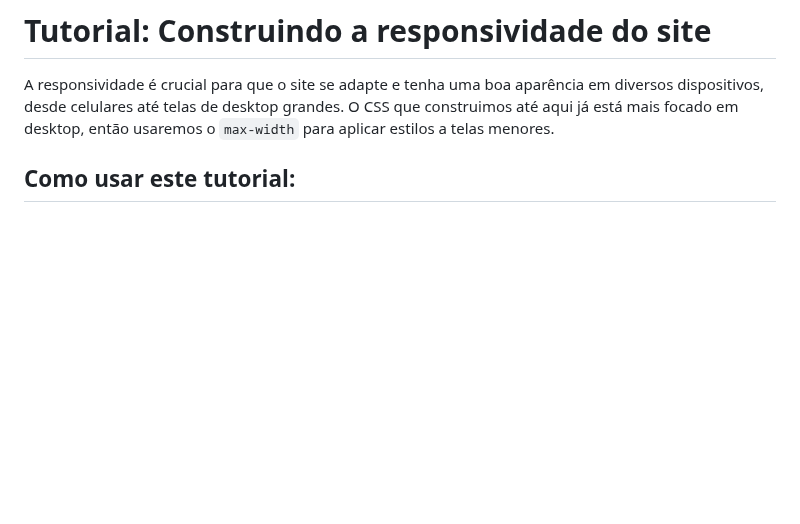
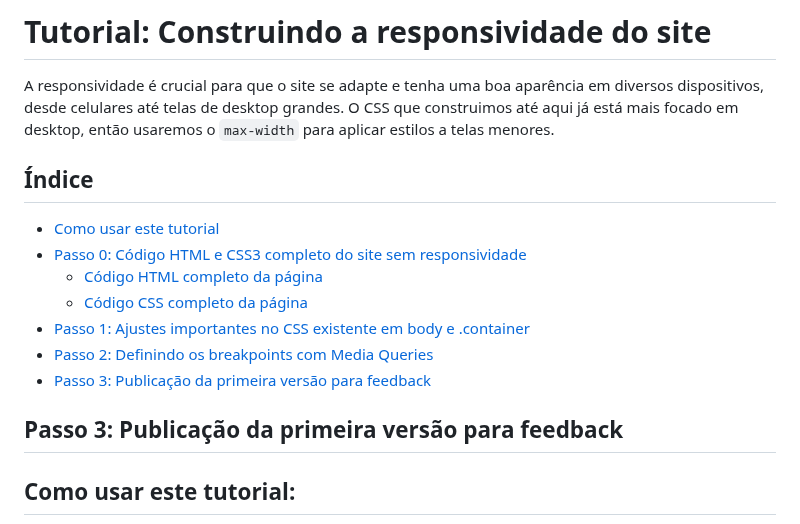
Before and after one commit to lidymonteiro/setembro-amarelo, a Markdown page: docs/aula08.md, the part around one of its changes. Rendered like a GitHub page; blank space fills up the shorter version.

```diff
--- a/docs/aula08.md
+++ b/docs/aula08.md
@@ -1,6 +1,20 @@
 # Tutorial: Construindo a responsividade do site
 
 A responsividade é crucial para que o site se adapte e tenha uma boa aparência em diversos dispositivos, desde celulares até telas de desktop grandes. O CSS que construimos até aqui já está mais focado em desktop, então usaremos o `max-width` para aplicar estilos a telas menores.
+
+
+## Índice
+
+- [Como usar este tutorial](#como-usar-este-tutorial)
+- [Passo 0: Código HTML e CSS3 completo do site sem responsividade](#passo-0-codigo-html-e-css3-completo-do-site-sem-responsividade)
+  - [Código HTML completo da página](#codigo-html-completo-da-pagina)
+  - [Código CSS completo da página](#codigo-css-completo-da-pagina)
+- [Passo 1: Ajustes importantes no CSS existente em body e .container](#passo-1-ajustes-importantes-no-css-existente-em-body-e-container)
+- [Passo 2: Definindo os breakpoints com Media Queries](#passo-2-definindo-os-breakpoints-com-media-queries)
+- [Passo 3: Publicação da primeira versão para feedback](#passo-3-publicacao-da-primeira-versao-para-feedback)
+
+
+## Passo 3: Publicação da primeira versão para feedback
 
 
 ## Como usar este tutorial:
```
Also changed, not shown: other parts of docs/aula08.md (+1 -1 lines).
